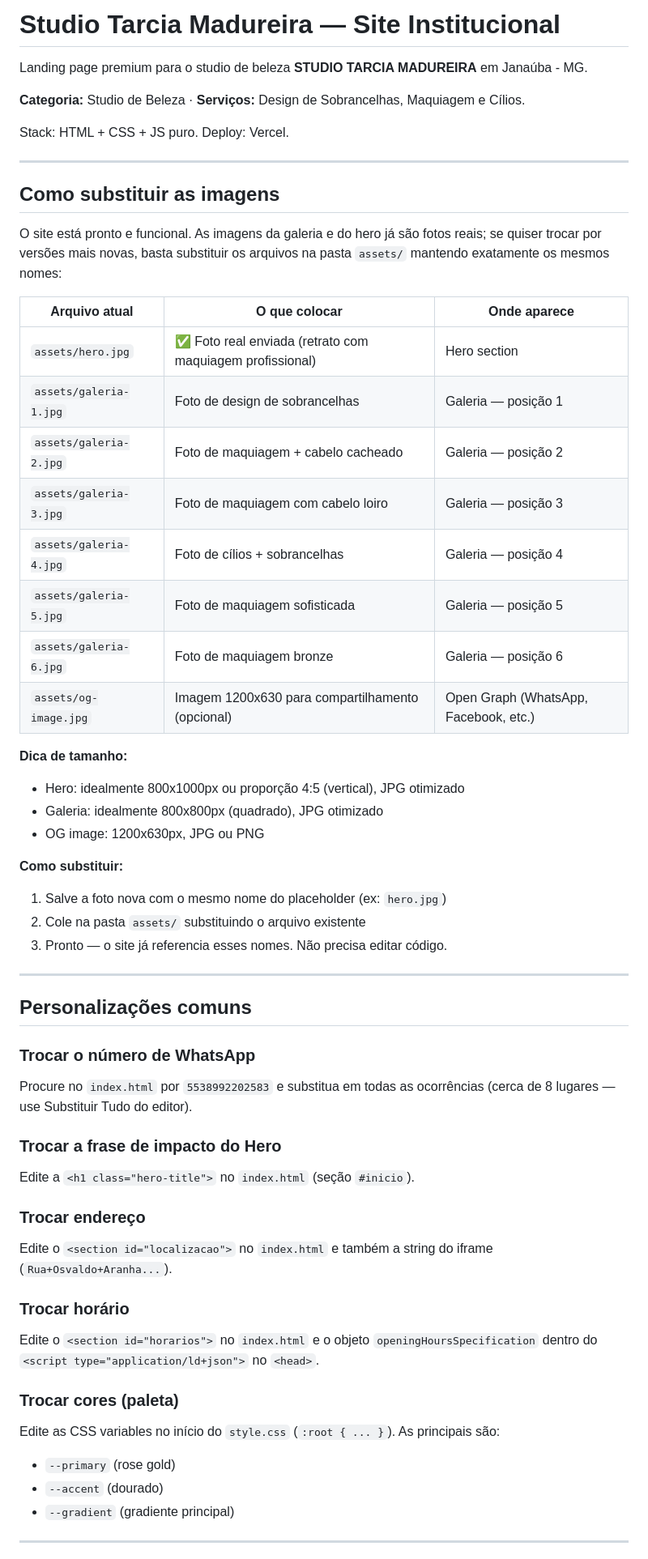
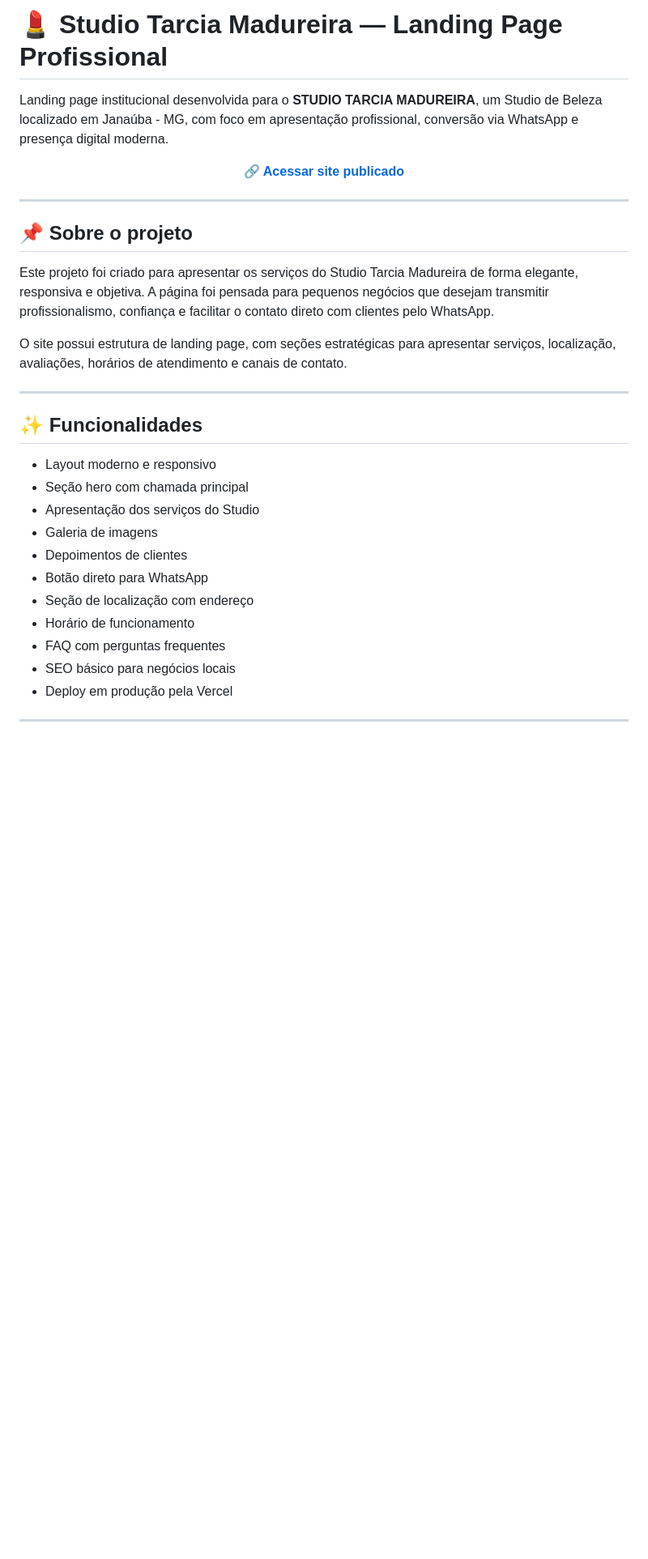
Before and after one commit to angeloantunesdarocha/studio-tarcia-madureira, a Markdown page: README.md, the part around one of its changes. Shown at 81% size. Drawn GitHub-style; blank space fills up the shorter version.

```diff
--- a/README.md
+++ b/README.md
@@ -1,59 +1,36 @@
-# Studio Tarcia Madureira — Site Institucional
+# 💄 Studio Tarcia Madureira — Landing Page Profissional
 
-Landing page premium para o studio de beleza **STUDIO TARCIA MADUREIRA** em Janaúba - MG.
+Landing page institucional desenvolvida para o **STUDIO TARCIA MADUREIRA**, um Studio de Beleza localizado em Janaúba - MG, com foco em apresentação profissional, conversão via WhatsApp e presença digital moderna.
 
-**Categoria:** Studio de Beleza · **Serviços:** Design de Sobrancelhas, Maquiagem e Cílios.
-
-Stack: HTML + CSS + JS puro. Deploy: Vercel.
+<p align="center">
+  <a href="https://studio-tarcia-madureira.vercel.app/" target="_blank">
+    <strong>🔗 Acessar site publicado</strong>
+  </a>
+</p>
 
 ---
 
-## Como substituir as imagens
+## 📌 Sobre o projeto
 
-O site está pronto e funcional. As imagens da galeria e do hero já são fotos reais; se quiser trocar por versões mais novas, basta substituir os arquivos na pasta `assets/` mantendo exatamente os mesmos nomes:
+Este projeto foi criado para apresentar os serviços do Studio Tarcia Madureira de forma elegante, responsiva e objetiva. A página foi pensada para pequenos negócios que desejam transmitir profissionalismo, confiança e facilitar o contato direto com clientes pelo WhatsApp.
 
-| Arquivo atual | O que colocar | Onde aparece |
-|---|---|---|
-| `assets/hero.jpg` | ✅ Foto real enviada (retrato com maquiagem profissional) | Hero section |
-| `assets/galeria-1.jpg` | Foto de design de sobrancelhas | Galeria — posição 1 |
-| `assets/galeria-2.jpg` | Foto de maquiagem + cabelo cacheado | Galeria — posição 2 |
-| `assets/galeria-3.jpg` | Foto de maquiagem com cabelo loiro | Galeria — posição 3 |
-| `assets/galeria-4.jpg` | Foto de cílios + sobrancelhas | Galeria — posição 4 |
-| `assets/galeria-5.jpg` | Foto de maquiagem sofisticada | Galeria — posição 5 |
-| `assets/galeria-6.jpg` | Foto de maquiagem bronze | Galeria — posição 6 |
-| `assets/og-image.jpg` | Imagem 1200x630 para compartilhamento (opcional) | Open Graph (WhatsApp, Facebook, etc.) |
-
-**Dica de tamanho:**
-- Hero: idealmente 800x1000px ou proporção 4:5 (vertical), JPG otimizado
-- Galeria: idealmente 800x800px (quadrado), JPG otimizado
-- OG image: 1200x630px, JPG ou PNG
-
-**Como substituir:**
-1. Salve a foto nova com o mesmo nome do placeholder (ex: `hero.jpg`)
-2. Cole na pasta `assets/` substituindo o arquivo existente
-3. Pronto — o site já referencia esses nomes. Não precisa editar código.
+O site possui estrutura de landing page, com seções estratégicas para apresentar serviços, localização, avaliações, horários de atendimento e canais de contato.
 
 ---
 
-## Personalizações comuns
+## ✨ Funcionalidades
 
-### Trocar o número de WhatsApp
-Procure no `index.html` por `5538992202583` e substitua em todas as ocorrências (cerca de 8 lugares — use Substituir Tudo do editor).
-
-### Trocar a frase de impacto do Hero
-Edite a `<h1 class="hero-title">` no `index.html` (seção `#inicio`).
-
-### Trocar endereço
-Edite o `<section id="localizacao">` no `index.html` e também a string do iframe (`Rua+Osvaldo+Aranha...`).
-
-### Trocar horário
-Edite o `<section id="horarios">` no `index.html` e o objeto `openingHoursSpecification` dentro do `<script type="application/ld+json">` no `<head>`.
-
-### Trocar cores (paleta)
-Edite as CSS variables no início do `style.css` (`:root { ... }`). As principais são:
-- `--primary` (rose gold)
-- `--accent` (dourado)
-- `--gradient` (gradiente principal)
+- Layout moderno e responsivo
+- Seção hero com chamada principal
+- Apresentação dos serviços do Studio
+- Galeria de imagens
+- Depoimentos de clientes
+- Botão direto para WhatsApp
+- Seção de localização com endereço
+- Horário de funcionamento
+- FAQ com perguntas frequentes
+- SEO básico para negócios locais
+- Deploy em produção pela Vercel
 
 ---
 
```
Also changed, not shown: other parts of README.md (+114 -25 lines).
